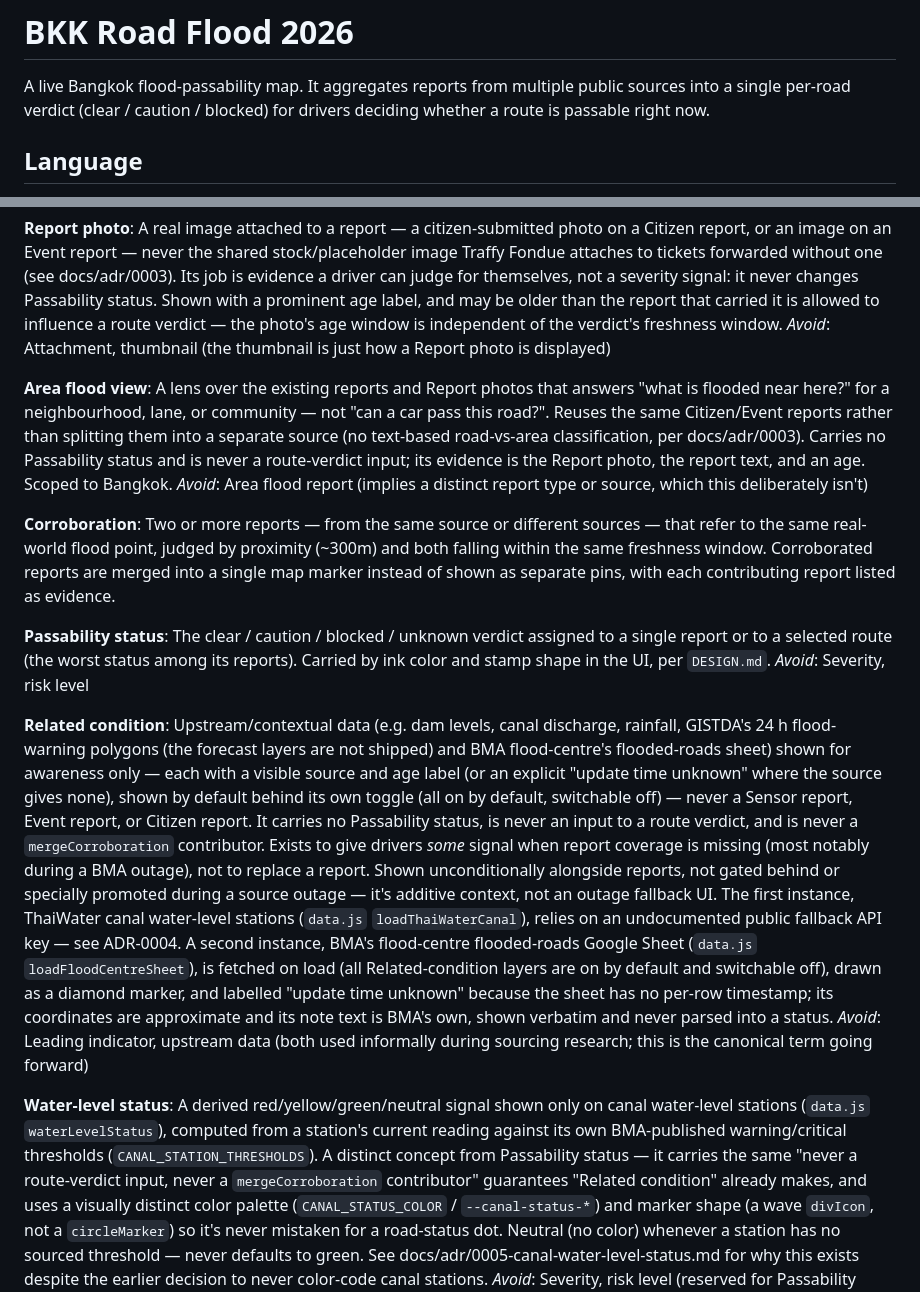
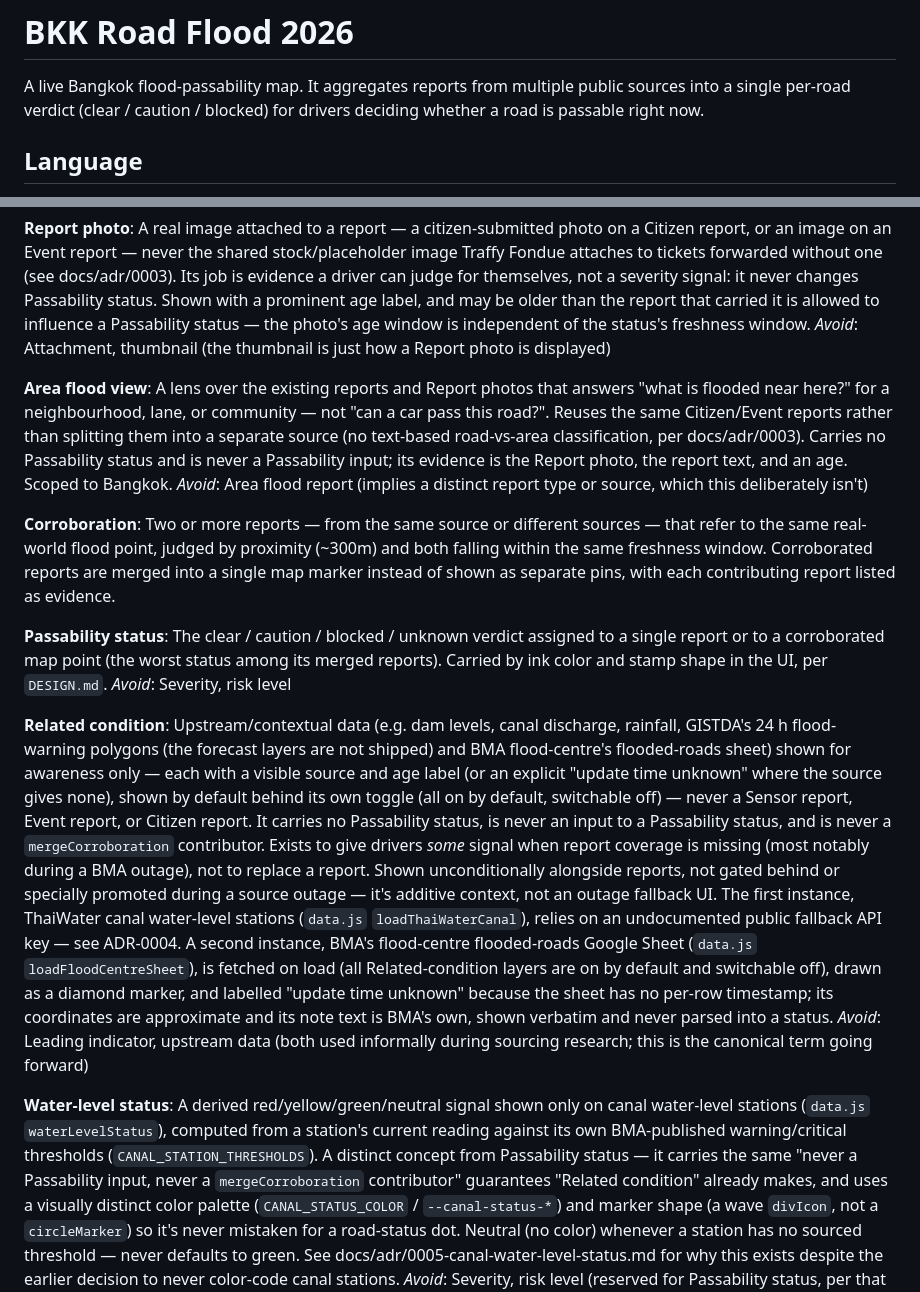
Before and after one commit to ipunn/BKK-Road-Flood-Checker-2026, a Markdown page: CONTEXT.md, 2 parts joined by grey strips. Rendered like a GitHub page.

Commit message:
Docs: say road/Passability status instead of route/verdict in glossary and product brief
Co-Authored-By: Claude Sonnet 5.5 <noreply@anthropic.com>

```diff
--- a/CONTEXT.md
+++ b/CONTEXT.md
@@ -2,7 +2,7 @@
 
 A live Bangkok flood-passability map. It aggregates reports from multiple public
 sources into a single per-road verdict (clear / caution / blocked) for drivers
-deciding whether a route is passable right now.
+deciding whether a road is passable right now.
 
 ## Language
 
@@ -34,8 +34,8 @@ image Traffy Fondue attaches to tickets forwarded without one (see
 docs/adr/0003). Its job is evidence a driver can judge for themselves, not a
 severity signal: it never changes Passability status. Shown with a prominent
 age label, and may be older than the report that carried it is allowed to
-influence a route verdict — the photo's age window is independent of the
-verdict's freshness window.
+influence a Passability status — the photo's age window is independent of the
+status's freshness window.
 _Avoid_: Attachment, thumbnail (the thumbnail is just how a Report photo is
 displayed)
 
@@ -44,7 +44,7 @@ A lens over the existing reports and Report photos that answers "what is
 flooded near here?" for a neighbourhood, lane, or community — not "can a car
 pass this road?". Reuses the same Citizen/Event reports rather than splitting
 them into a separate source (no text-based road-vs-area classification, per
-docs/adr/0003). Carries no Passability status and is never a route-verdict
+docs/adr/0003). Carries no Passability status and is never a Passability
 input; its evidence is the Report photo, the report text, and an age. Scoped
 to Bangkok.
 _Avoid_: Area flood report (implies a distinct report type or source, which
@@ -59,7 +59,7 @@ report listed as evidence.
 
 **Passability status**:
 The clear / caution / blocked / unknown verdict assigned to a single report or
-to a selected route (the worst status among its reports). Carried by ink color
+to a corroborated map point (the worst status among its merged reports). Carried by ink color
 and stamp shape in the UI, per `DESIGN.md`.
 _Avoid_: Severity, risk level
 
@@ -69,7 +69,7 @@ Upstream/contextual data (e.g. dam levels, canal discharge, rainfall, GISTDA's
 for awareness only — each with a visible source and age label (or an explicit
 "update time unknown" where the source gives none), shown by default behind its
 own toggle (all on by default, switchable off) — never a Sensor report, Event report, or Citizen report.
-It carries no Passability status, is never an input to a route verdict, and
+It carries no Passability status, is never an input to a Passability status, and
 is never a `mergeCorroboration` contributor. Exists to give drivers *some*
 signal when report coverage is missing (most notably during a BMA outage),
 not to replace a report. Shown unconditionally alongside reports, not gated
@@ -89,7 +89,7 @@ A derived red/yellow/green/neutral signal shown only on canal water-level
 stations (`data.js` `waterLevelStatus`), computed from a station's current
 reading against its own BMA-published warning/critical thresholds
 (`CANAL_STATION_THRESHOLDS`). A distinct concept from Passability status —
-it carries the same "never a route-verdict input, never a
+it carries the same "never a Passability input, never a
 `mergeCorroboration` contributor" guarantees "Related condition" already
 makes, and uses a visually distinct color palette (`CANAL_STATUS_COLOR` /
 `--canal-status-*`) and marker shape (a wave `divIcon`, not a `circleMarker`)
```
Also changed, not shown: PRODUCT.md (+3 -3 lines).
